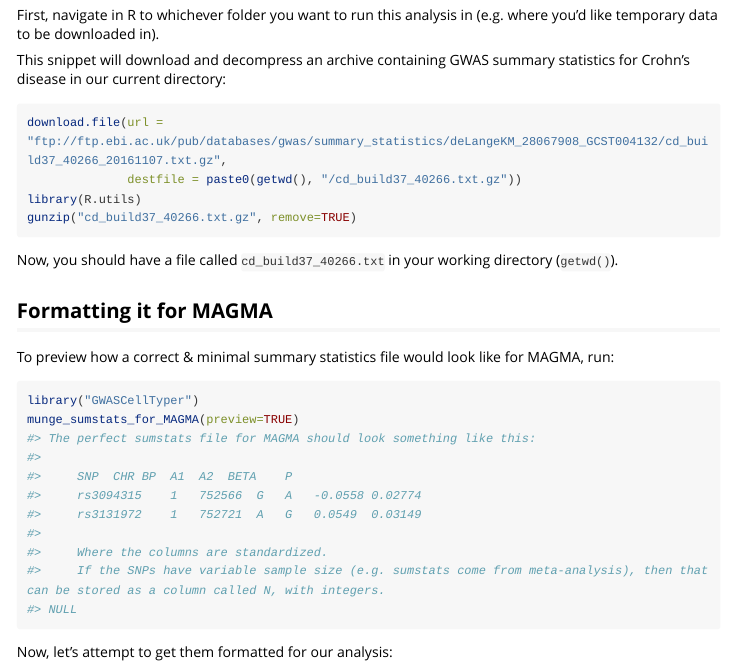
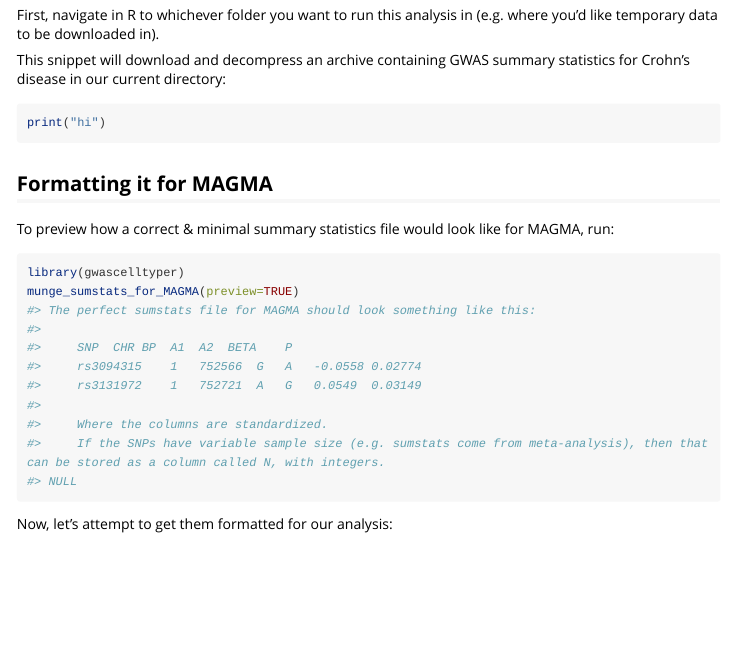
Before and after one commit to alexandruioanvoda/gwascelltyper, an R Markdown document (vignettes/test_enrichment_in_two_genesets.Rmd): the page in a window 1100 px wide, from 210 px down. Rendered offline with R 4.5, knitr and Pandoc, with nearby package versions; long lines of code are wrapped.

Commit message:
adding first fresh vignette

````diff
--- a/vignettes/test_enrichment_in_two_genesets.Rmd
+++ b/vignettes/test_enrichment_in_two_genesets.Rmd
@@ -23,19 +23,15 @@ First, navigate in R to whichever folder you want to run this analysis in (e.g.
 
 This snippet will download and decompress an archive containing GWAS summary statistics for Crohn's disease in our current directory:
 ```{r eval=FALSE}
-download.file(url = "ftp://ftp.ebi.ac.uk/pub/databases/gwas/summary_statistics/deLangeKM_28067908_GCST004132/cd_build37_40266_20161107.txt.gz",
-              destfile = paste0(getwd(), "/cd_build37_40266.txt.gz"))
-library(R.utils)
-gunzip("cd_build37_40266.txt.gz", remove=TRUE)
+print("hi")
+
 ```
-
-Now, you should have a file called `cd_build37_40266.txt` in your working directory (`getwd()`).
 
 ## Formatting it for MAGMA
 
 To preview how a correct & minimal summary statistics file would look like for MAGMA, run:
 ```{r eval=TRUE}
-library("GWASCellTyper")
+library(gwascelltyper)
 munge_sumstats_for_MAGMA(preview=TRUE)
 ```
 
````
Also changed, not shown: vignettes/test_enrichment_in_two_genesets.R (added, +22 -0 lines), vignettes/test_enrichment_in_two_genesets.html (added), vignettes/test_enrichment_in_two_genesets.Rmd (2 more changed lines), 1 other file.
